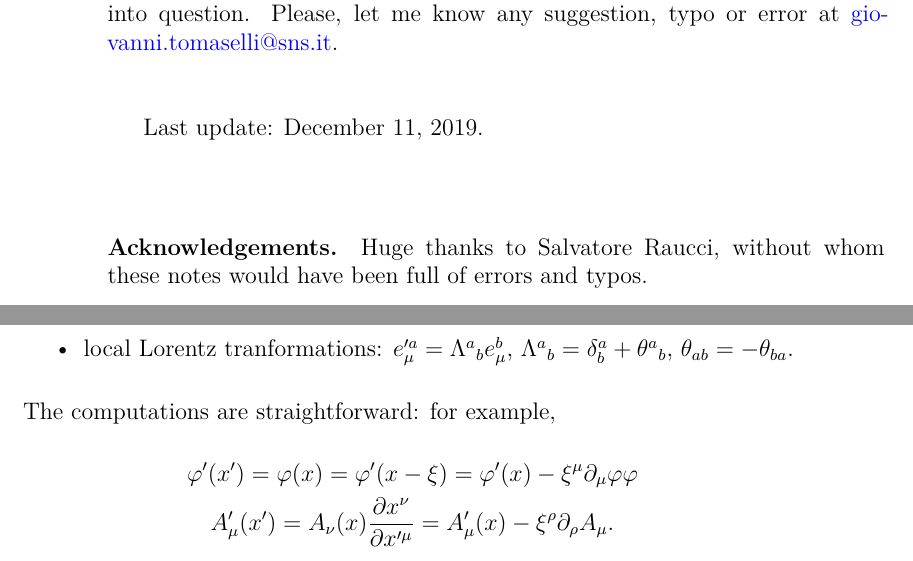
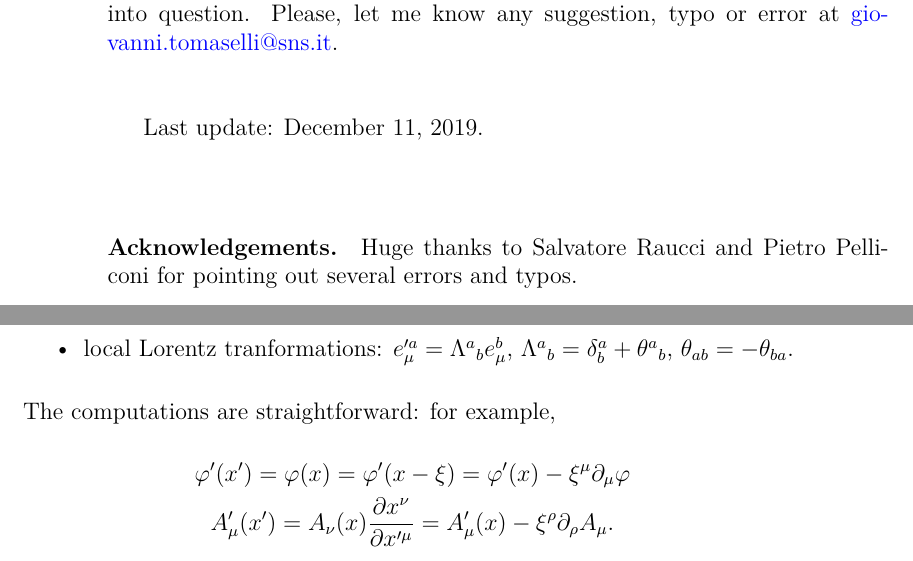
Before and after one commit to verglasz/Theories-of-gravitation, a LaTeX thesis (gravity.tex): two parts of pages 2 and 39 of 82, joined at a grey line, cut so that both start at the same text. Compiled offline with XeLaTeX.

Commit message:
Typo e aggiunto Pietro nei ringraziamenti.

```diff
--- a/gravity.tex
+++ b/gravity.tex
@@ -90,7 +90,7 @@ These notes are a non-official transcription of Damiano Anselmi's lectures (Theo
 Last update: \today.
 \vspace{1cm}
 
-\paragraph{Acknowledgements.} Huge thanks to Salvatore Raucci, without whom these notes would have been full of errors and typos.
+\paragraph{Acknowledgements.} Huge thanks to Salvatore Raucci and Pietro Pelliconi for pointing out several errors and typos.
 
 \tableofcontents
 
@@ -1206,7 +1206,7 @@ transform under combined infinitesimal
 \end{itemize}
 The computations are straightforward: for example,
 \begin{gather*}
-\varphi'(x')=\varphi(x)=\varphi'(x-\xi)=\varphi'(x)-\xi^\mu\partial_\mu\varphi\varphi\\
+\varphi'(x')=\varphi(x)=\varphi'(x-\xi)=\varphi'(x)-\xi^\mu\partial_\mu\varphi\\
 A'_\mu(x')=A_\nu(x)\frac{\partial x^\nu}{\partial x'^\mu}=A'_\mu(x)-\xi^\rho\partial_\rho A_\mu.
 \end{gather*}
 The results are what follows.
```
